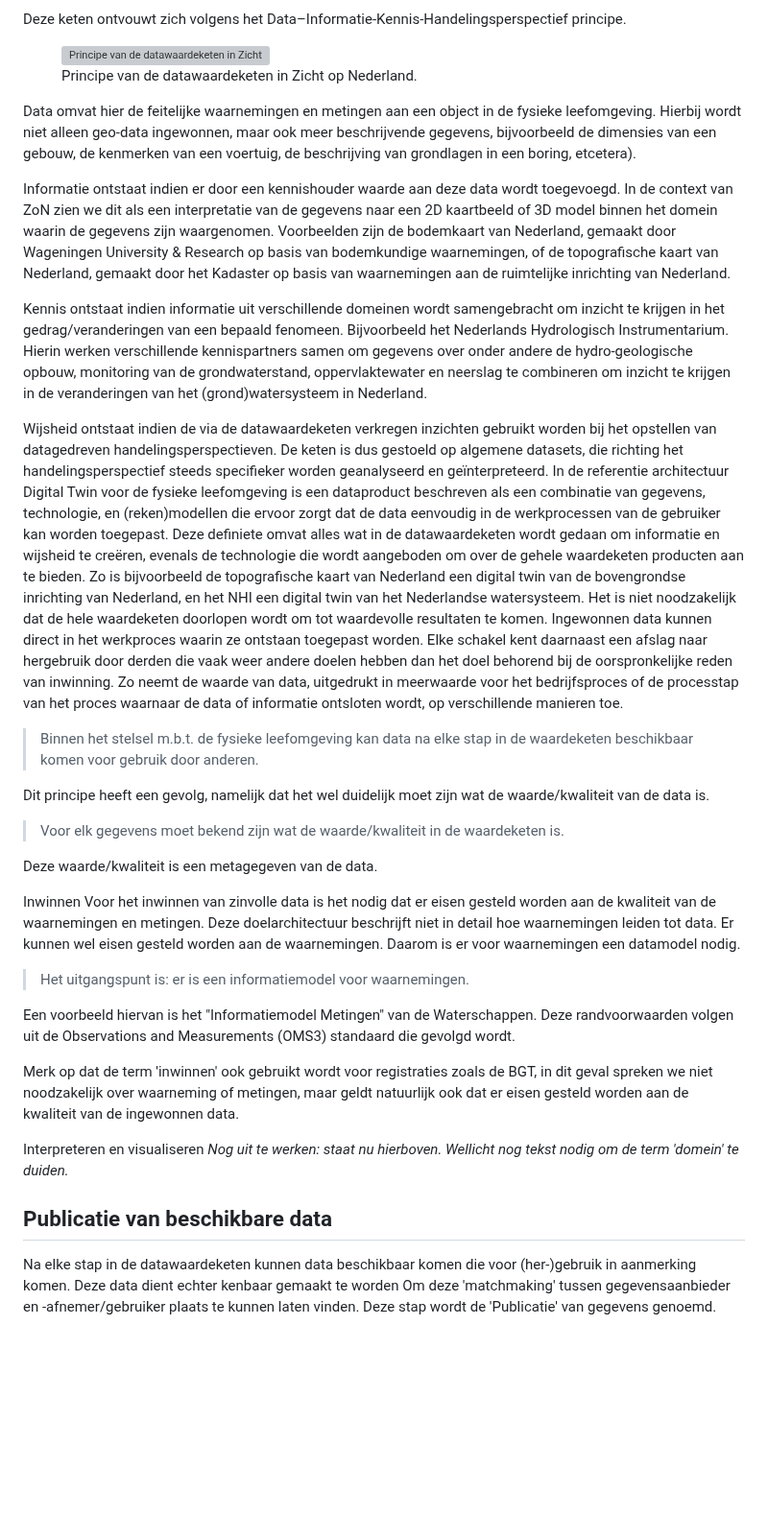
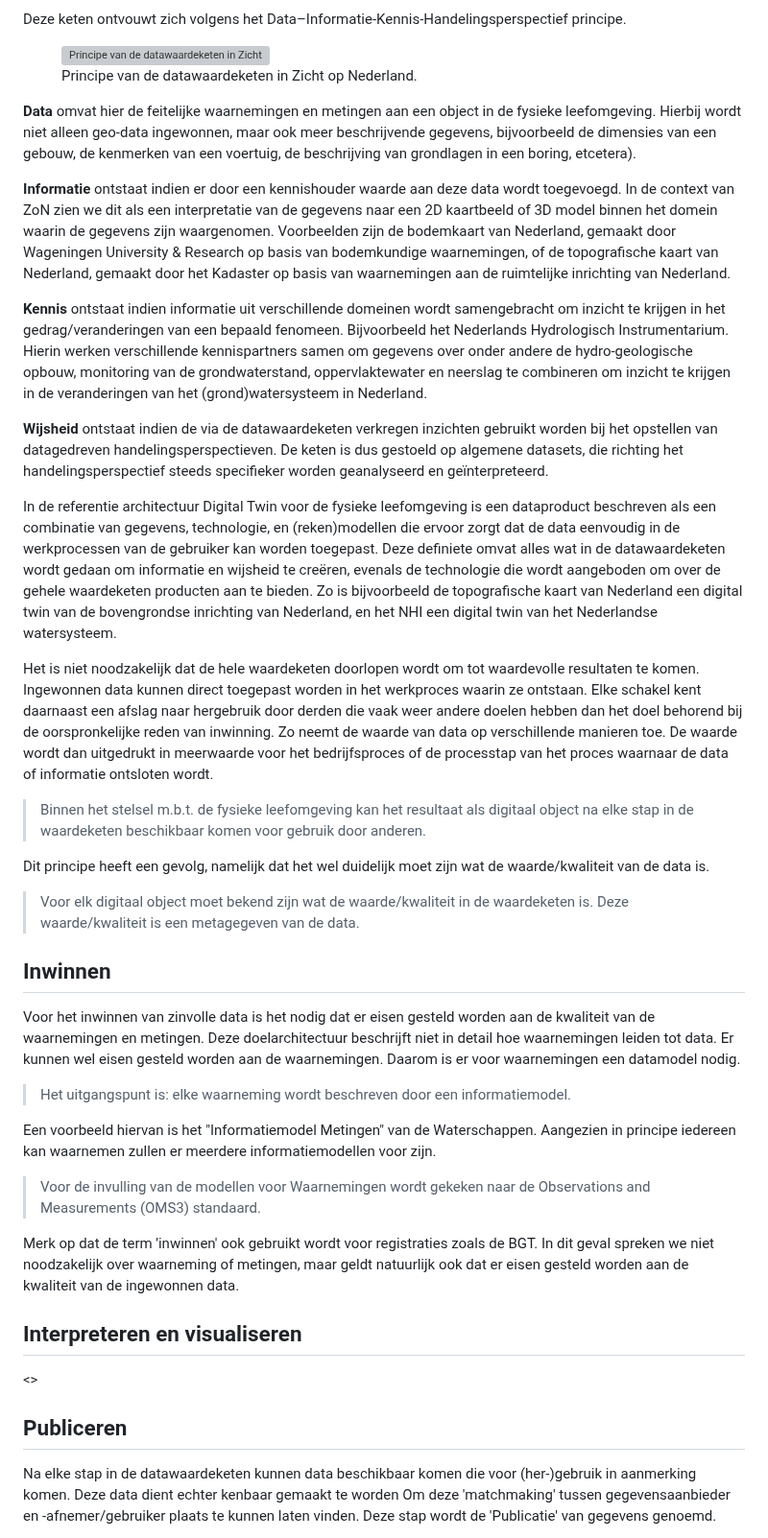
Before and after one commit to Geonovum/ZON-DA, a Markdown page: respec/datawaardeketen.md, the part around one of its changes. Shown at 96% size. Drawn GitHub-style; blank space fills up the shorter version; grey boxes are pictures that could not be loaded.

```diff
--- a/respec/datawaardeketen.md
+++ b/respec/datawaardeketen.md
@@ -15,40 +15,40 @@ Deze keten ontvouwt zich volgens het Data–Informatie-Kennis-Handelingsperspect
 <figure><img src='media/Datawaardeketen_ZoN_architectuur.svg' alt='Principe van de datawaardeketen in Zicht op Nederland.' style='width: 100%;'></img><figcaption>Principe van de datawaardeketen in Zicht op Nederland.<i></i></figcaption></figure>
 
 
-Data omvat hier de feitelijke waarnemingen en metingen aan een object in de fysieke leefomgeving. Hierbij wordt niet alleen geo-data ingewonnen, maar ook meer beschrijvende gegevens, bijvoorbeeld de dimensies van een gebouw, de kenmerken van een voertuig, de beschrijving van grondlagen in een boring, etcetera).
+**Data** omvat hier de feitelijke waarnemingen en metingen aan een object in de fysieke leefomgeving. Hierbij wordt niet alleen geo-data ingewonnen, maar ook meer beschrijvende gegevens, bijvoorbeeld de dimensies van een gebouw, de kenmerken van een voertuig, de beschrijving van grondlagen in een boring, etcetera).
 
-Informatie ontstaat indien er door een kennishouder waarde aan deze data wordt toegevoegd. In de context van ZoN zien we dit als een interpretatie van de gegevens naar een 2D kaartbeeld of 3D model binnen het domein waarin de gegevens zijn waargenomen. Voorbeelden zijn de bodemkaart van Nederland, gemaakt door Wageningen University & Research op basis van bodemkundige waarnemingen, of de topografische kaart van Nederland, gemaakt door het Kadaster op basis van waarnemingen aan de ruimtelijke inrichting van Nederland.
+**Informatie** ontstaat indien er door een kennishouder waarde aan deze data wordt toegevoegd. In de context van ZoN zien we dit als een interpretatie van de gegevens naar een 2D kaartbeeld of 3D model binnen het domein waarin de gegevens zijn waargenomen. Voorbeelden zijn de bodemkaart van Nederland, gemaakt door Wageningen University & Research op basis van bodemkundige waarnemingen, of de topografische kaart van Nederland, gemaakt door het Kadaster op basis van waarnemingen aan de ruimtelijke inrichting van Nederland.
 
-Kennis ontstaat indien informatie uit verschillende domeinen wordt samengebracht om inzicht te krijgen in het gedrag/veranderingen van een bepaald fenomeen. Bijvoorbeeld het Nederlands Hydrologisch Instrumentarium. Hierin werken verschillende kennispartners samen om gegevens over onder andere de hydro-geologische opbouw, monitoring van de grondwaterstand, oppervlaktewater en neerslag te combineren om inzicht te krijgen in de veranderingen van het (grond)watersysteem in Nederland.
+**Kennis** ontstaat indien informatie uit verschillende domeinen wordt samengebracht om inzicht te krijgen in het gedrag/veranderingen van een bepaald fenomeen. Bijvoorbeeld het Nederlands Hydrologisch Instrumentarium. Hierin werken verschillende kennispartners samen om gegevens over onder andere de hydro-geologische opbouw, monitoring van de grondwaterstand, oppervlaktewater en neerslag te combineren om inzicht te krijgen in de veranderingen van het (grond)watersysteem in Nederland.
 
-Wijsheid ontstaat indien de via de datawaardeketen verkregen inzichten gebruikt worden bij het opstellen van datagedreven handelingsperspectieven. De keten is dus gestoeld op algemene datasets, die richting het handelingsperspectief steeds specifieker worden geanalyseerd en geïnterpreteerd.
+**Wijsheid** ontstaat indien de via de datawaardeketen verkregen inzichten gebruikt worden bij het opstellen van datagedreven handelingsperspectieven. De keten is dus gestoeld op algemene datasets, die richting het handelingsperspectief steeds specifieker worden geanalyseerd en geïnterpreteerd.
+
 In de referentie architectuur Digital Twin voor de fysieke leefomgeving   is een dataproduct beschreven als een combinatie van gegevens, technologie, en (reken)modellen die ervoor zorgt dat de data eenvoudig in de werkprocessen van de gebruiker kan worden toegepast. Deze definiete omvat alles wat in de datawaardeketen wordt gedaan om informatie en wijsheid te creëren, evenals de technologie die wordt aangeboden om over de gehele waardeketen producten aan te bieden. Zo is bijvoorbeeld de topografische kaart van Nederland een digital twin van de bovengrondse inrichting van Nederland, en het NHI een digital twin van het Nederlandse watersysteem.
-Het is niet noodzakelijk dat de hele waardeketen doorlopen wordt om tot waardevolle resultaten te komen. Ingewonnen data kunnen direct in het werkproces waarin ze ontstaan toegepast worden. Elke schakel kent daarnaast een afslag naar hergebruik door derden die vaak weer andere doelen hebben dan het doel behorend bij de oorspronkelijke reden van inwinning. Zo neemt de waarde van data, uitgedrukt in meerwaarde voor het bedrijfsproces of de processtap van het proces waarnaar de data of informatie ontsloten wordt, op verschillende manieren toe.
 
-> Binnen het stelsel m.b.t. de fysieke leefomgeving kan data na elke stap in de waardeketen beschikbaar komen voor gebruik door anderen.
+Het is niet noodzakelijk dat de hele waardeketen doorlopen wordt om tot waardevolle resultaten te komen. Ingewonnen data kunnen direct toegepast worden in het werkproces waarin ze ontstaan. Elke schakel kent daarnaast een afslag naar hergebruik door derden die vaak weer andere doelen hebben dan het doel behorend bij de oorspronkelijke reden van inwinning. Zo neemt de waarde van data op verschillende manieren toe. De waarde wordt dan uitgedrukt in meerwaarde voor het bedrijfsproces of de processtap van het proces waarnaar de data of informatie ontsloten wordt.
+
+> Binnen het stelsel m.b.t. de fysieke leefomgeving kan het resultaat als digitaal object na elke stap in de waardeketen beschikbaar komen voor gebruik door anderen.
 
 Dit principe heeft een gevolg, namelijk dat het wel duidelijk moet zijn wat de waarde/kwaliteit van de data is.
 
-> Voor elk gegevens moet bekend zijn wat de waarde/kwaliteit in de waardeketen is.
+> Voor elk digitaal object moet bekend zijn wat de waarde/kwaliteit in de waardeketen is. Deze waarde/kwaliteit is een metagegeven van de data.
 
-Deze waarde/kwaliteit is een metagegeven van de data.
-
-Inwinnen
+## Inwinnen
 Voor het inwinnen van zinvolle data is het nodig dat er eisen gesteld worden aan de kwaliteit van de waarnemingen en metingen. Deze doelarchitectuur beschrijft niet in detail hoe waarnemingen leiden tot data. Er kunnen wel eisen gesteld worden aan de waarnemingen. Daarom is er voor waarnemingen een datamodel nodig.
 
-> Het uitgangspunt is: er is een informatiemodel voor waarnemingen.
+> Het uitgangspunt is: elke waarneming wordt beschreven door een informatiemodel.
 
-Een voorbeeld hiervan is het "Informatiemodel Metingen" van de Waterschappen.
-Deze randvoorwaarden volgen uit de Observations and Measurements (<a>OMS3</a>) standaard die gevolgd wordt.
+Een voorbeeld hiervan is het "Informatiemodel Metingen" van de Waterschappen. Aangezien in principe iedereen kan waarnemen zullen er meerdere informatiemodellen voor zijn.
 
-Merk op dat de term 'inwinnen' ook gebruikt wordt voor registraties zoals de BGT, in dit geval spreken we niet noodzakelijk over waarneming of metingen, maar geldt natuurlijk ook dat er eisen gesteld worden aan de kwaliteit van de ingewonnen data.
+> Voor de invulling van de modellen voor Waarnemingen wordt gekeken naar de Observations and Measurements (<a>OMS3</a>) standaard.
 
-Interpreteren en visualiseren
-_Nog uit te werken: staat nu hierboven. Wellicht nog tekst nodig om de term 'domein' te duiden._
+Merk op dat de term 'inwinnen' ook gebruikt wordt voor registraties zoals de BGT. In dit geval spreken we niet noodzakelijk over waarneming of metingen, maar geldt natuurlijk ook dat er eisen gesteld worden aan de kwaliteit van de ingewonnen data.
+
+## Interpreteren en visualiseren
+<>
 
 
-
-## Publicatie van beschikbare data
+## Publiceren
 
 Na elke stap in de datawaardeketen kunnen data beschikbaar komen die voor (her-)gebruik in aanmerking komen. Deze data dient echter kenbaar gemaakt te worden Om deze 'matchmaking' tussen gegevensaanbieder en -afnemer/gebruiker plaats te kunnen laten vinden. Deze stap wordt de 'Publicatie' van gegevens genoemd.
 
```
Also changed, not shown: other parts of respec/datawaardeketen.md (+20 -3 lines).
